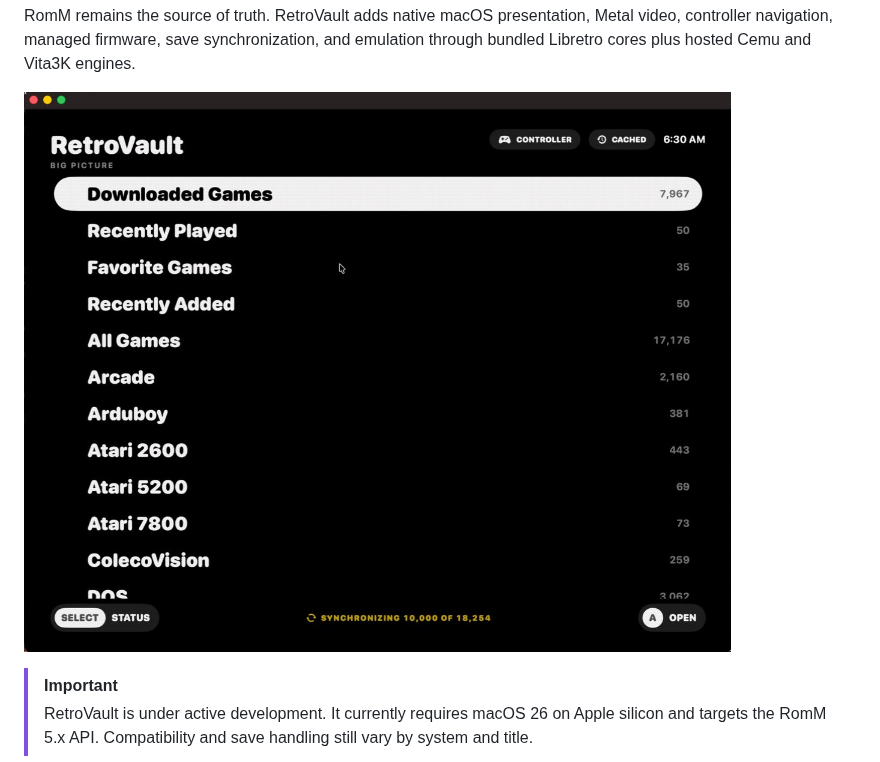
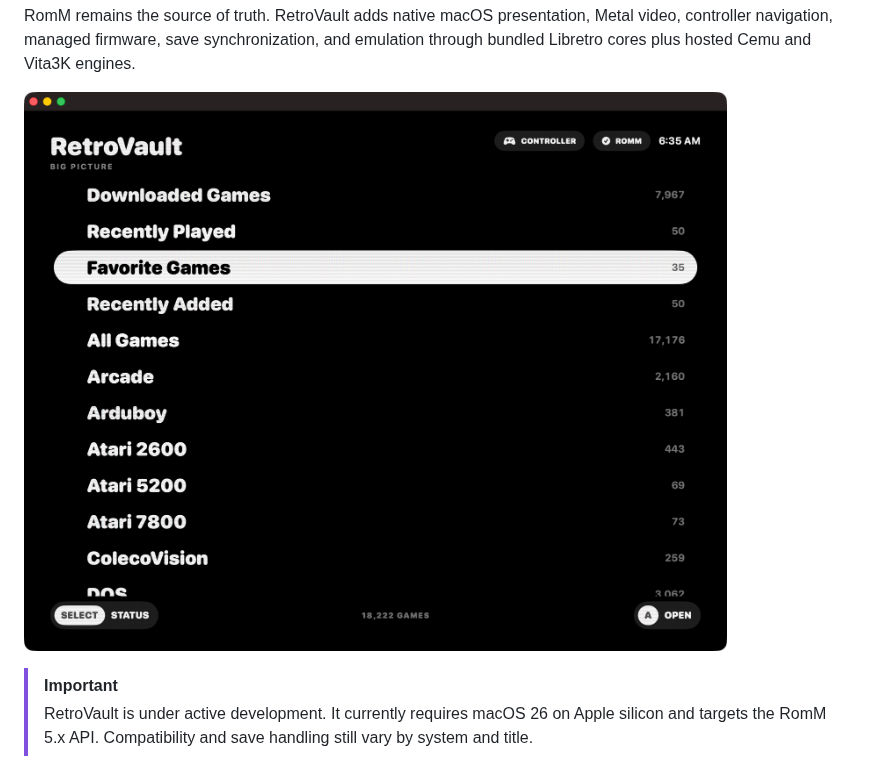
Before and after one commit to kennethreitz/RetroVault, a Markdown page: README.md, the part around the change. Drawn GitHub-style; pictures changed too: .github/assets/retrovault-big-picture.jpg (deleted), .github/assets/retrovault-big-picture.png (added).

Commit message:
Update README screenshot

```diff
--- a/README.md
+++ b/README.md
@@ -28,7 +28,7 @@ Metal video, controller navigation, managed firmware, save synchronization,
 and emulation through bundled Libretro cores plus hosted Cemu and Vita3K
 engines.
 
-![RetroVault Big Picture library](.github/assets/retrovault-big-picture.jpg)
+![RetroVault Big Picture library](.github/assets/retrovault-big-picture.png)
 
 > [!IMPORTANT]
 > RetroVault is under active development. It currently requires macOS 26 on
```
